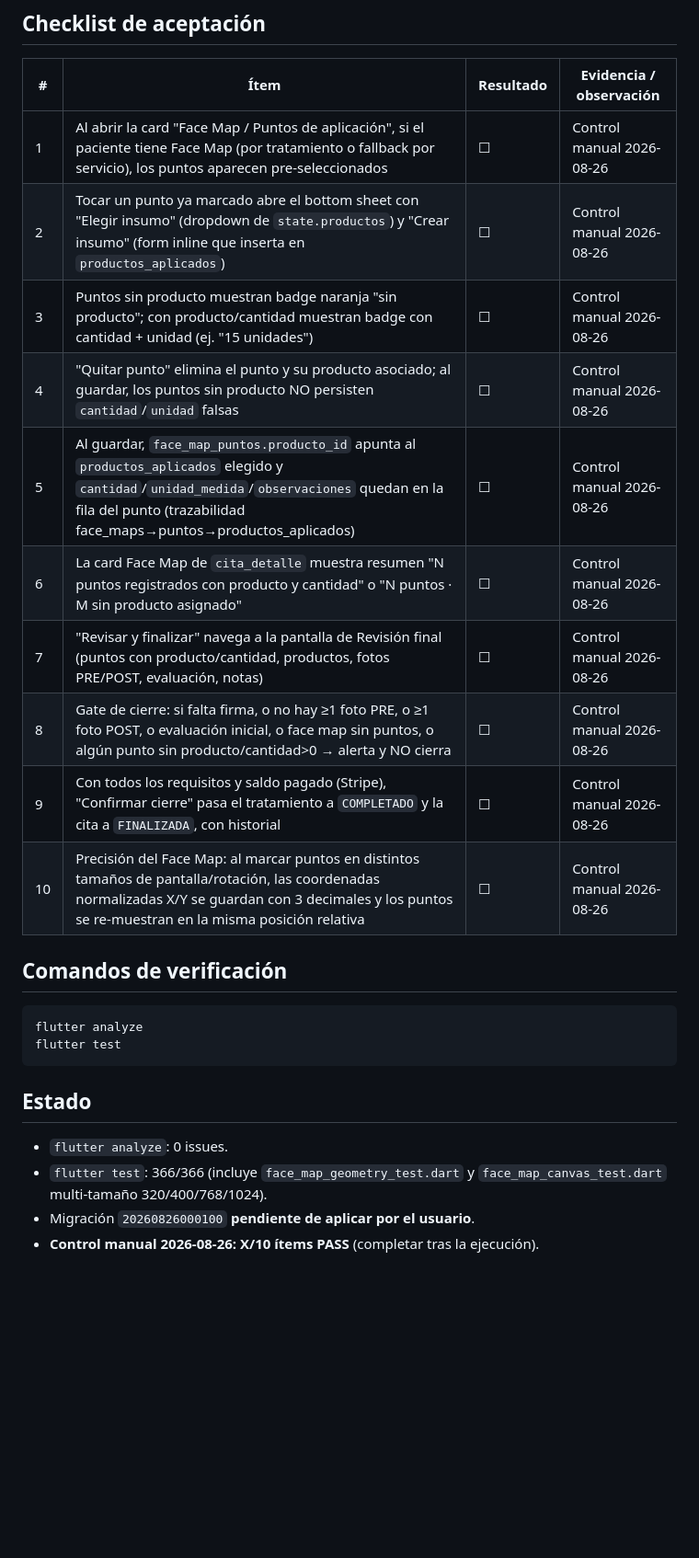
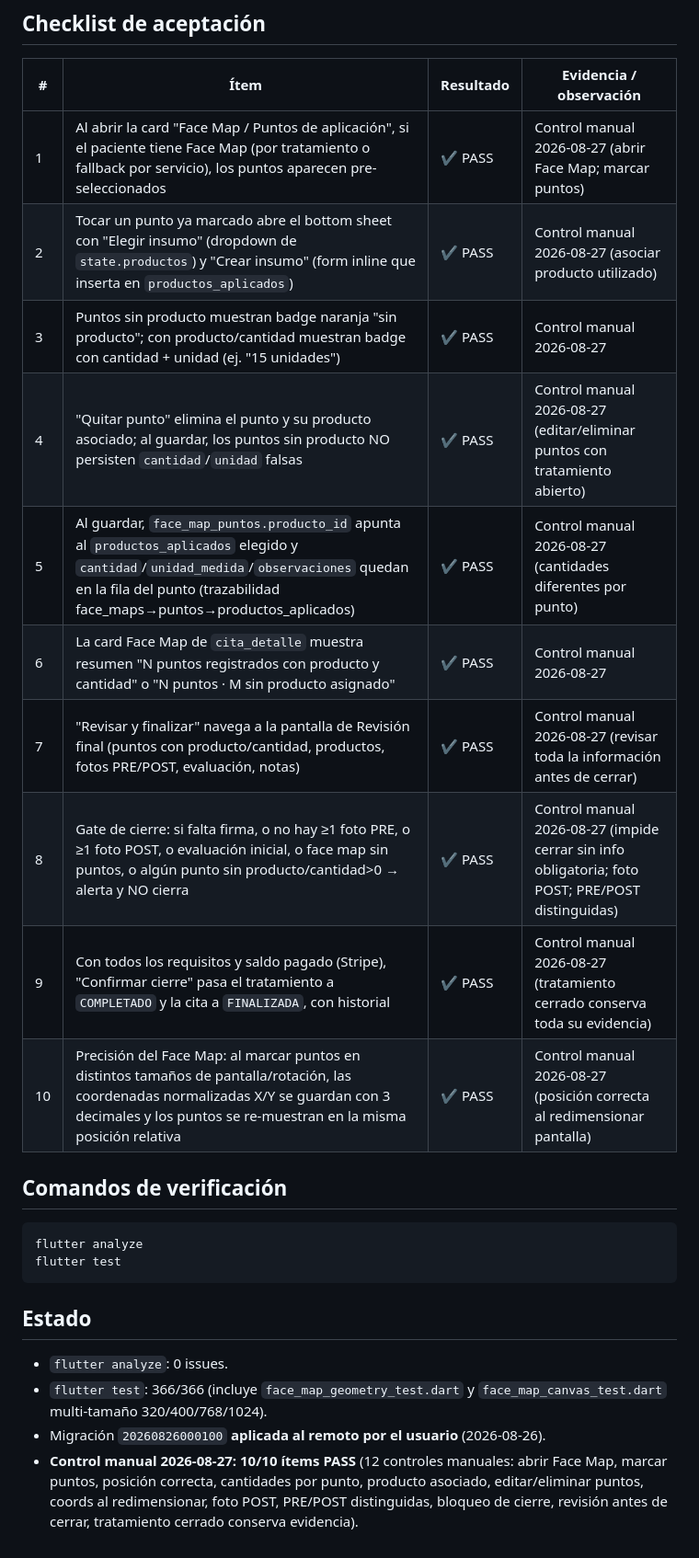
Before and after one commit to Strani-Beauty/EsteticaBellezaStrani, a Markdown page: docs/pruebas/2026-08-26_face_map_productos_cierre_e2e.md, the part around the change. Shown at 92% size. GitHub-like rendering; blank space fills up the shorter version.

```diff
--- a/docs/pruebas/2026-08-26_face_map_productos_cierre_e2e.md
+++ b/docs/pruebas/2026-08-26_face_map_productos_cierre_e2e.md
@@ -31,16 +31,16 @@
 
 | # | Ítem | Resultado | Evidencia / observación |
 |---|---|---|---|
-| 1 | Al abrir la card "Face Map / Puntos de aplicación", si el paciente tiene Face Map (por tratamiento o fallback por servicio), los puntos aparecen pre-seleccionados | ☐ | Control manual 2026-08-26 |
-| 2 | Tocar un punto ya marcado abre el bottom sheet con "Elegir insumo" (dropdown de `state.productos`) y "Crear insumo" (form inline que inserta en `productos_aplicados`) | ☐ | Control manual 2026-08-26 |
-| 3 | Puntos sin producto muestran badge naranja "sin producto"; con producto/cantidad muestran badge con cantidad + unidad (ej. "15 unidades") | ☐ | Control manual 2026-08-26 |
-| 4 | "Quitar punto" elimina el punto y su producto asociado; al guardar, los puntos sin producto NO persisten `cantidad`/`unidad` falsas | ☐ | Control manual 2026-08-26 |
-| 5 | Al guardar, `face_map_puntos.producto_id` apunta al `productos_aplicados` elegido y `cantidad`/`unidad_medida`/`observaciones` quedan en la fila del punto (trazabilidad face_maps→puntos→productos_aplicados) | ☐ | Control manual 2026-08-26 |
-| 6 | La card Face Map de `cita_detalle` muestra resumen "N puntos registrados con producto y cantidad" o "N puntos · M sin producto asignado" | ☐ | Control manual 2026-08-26 |
-| 7 | "Revisar y finalizar" navega a la pantalla de Revisión final (puntos con producto/cantidad, productos, fotos PRE/POST, evaluación, notas) | ☐ | Control manual 2026-08-26 |
-| 8 | Gate de cierre: si falta firma, o no hay ≥1 foto PRE, o ≥1 foto POST, o evaluación inicial, o face map sin puntos, o algún punto sin producto/cantidad>0 → alerta y NO cierra | ☐ | Control manual 2026-08-26 |
-| 9 | Con todos los requisitos y saldo pagado (Stripe), "Confirmar cierre" pasa el tratamiento a `COMPLETADO` y la cita a `FINALIZADA`, con historial | ☐ | Control manual 2026-08-26 |
-| 10 | Precisión del Face Map: al marcar puntos en distintos tamaños de pantalla/rotación, las coordenadas normalizadas X/Y se guardan con 3 decimales y los puntos se re-muestran en la misma posición relativa | ☐ | Control manual 2026-08-26 |
+| 1 | Al abrir la card "Face Map / Puntos de aplicación", si el paciente tiene Face Map (por tratamiento o fallback por servicio), los puntos aparecen pre-seleccionados | ✔ PASS | Control manual 2026-08-27 (abrir Face Map; marcar puntos) |
+| 2 | Tocar un punto ya marcado abre el bottom sheet con "Elegir insumo" (dropdown de `state.productos`) y "Crear insumo" (form inline que inserta en `productos_aplicados`) | ✔ PASS | Control manual 2026-08-27 (asociar producto utilizado) |
+| 3 | Puntos sin producto muestran badge naranja "sin producto"; con producto/cantidad muestran badge con cantidad + unidad (ej. "15 unidades") | ✔ PASS | Control manual 2026-08-27 |
+| 4 | "Quitar punto" elimina el punto y su producto asociado; al guardar, los puntos sin producto NO persisten `cantidad`/`unidad` falsas | ✔ PASS | Control manual 2026-08-27 (editar/eliminar puntos con tratamiento abierto) |
+| 5 | Al guardar, `face_map_puntos.producto_id` apunta al `productos_aplicados` elegido y `cantidad`/`unidad_medida`/`observaciones` quedan en la fila del punto (trazabilidad face_maps→puntos→productos_aplicados) | ✔ PASS | Control manual 2026-08-27 (cantidades diferentes por punto) |
+| 6 | La card Face Map de `cita_detalle` muestra resumen "N puntos registrados con producto y cantidad" o "N puntos · M sin producto asignado" | ✔ PASS | Control manual 2026-08-27 |
+| 7 | "Revisar y finalizar" navega a la pantalla de Revisión final (puntos con producto/cantidad, productos, fotos PRE/POST, evaluación, notas) | ✔ PASS | Control manual 2026-08-27 (revisar toda la información antes de cerrar) |
+| 8 | Gate de cierre: si falta firma, o no hay ≥1 foto PRE, o ≥1 foto POST, o evaluación inicial, o face map sin puntos, o algún punto sin producto/cantidad>0 → alerta y NO cierra | ✔ PASS | Control manual 2026-08-27 (impide cerrar sin info obligatoria; foto POST; PRE/POST distinguidas) |
+| 9 | Con todos los requisitos y saldo pagado (Stripe), "Confirmar cierre" pasa el tratamiento a `COMPLETADO` y la cita a `FINALIZADA`, con historial | ✔ PASS | Control manual 2026-08-27 (tratamiento cerrado conserva toda su evidencia) |
+| 10 | Precisión del Face Map: al marcar puntos en distintos tamaños de pantalla/rotación, las coordenadas normalizadas X/Y se guardan con 3 decimales y los puntos se re-muestran en la misma posición relativa | ✔ PASS | Control manual 2026-08-27 (posición correcta al redimensionar pantalla) |
 
 ## Comandos de verificación
 
@@ -54,5 +54,8 @@ flutter test
 - `flutter analyze`: 0 issues.
 - `flutter test`: 366/366 (incluye `face_map_geometry_test.dart` y
   `face_map_canvas_test.dart` multi-tamaño 320/400/768/1024).
-- Migración `20260826000100` **pendiente de aplicar por el usuario**.
-- **Control manual 2026-08-26: X/10 ítems PASS** (completar tras la ejecución).
+- Migración `20260826000100` **aplicada al remoto por el usuario** (2026-08-26).
+- **Control manual 2026-08-27: 10/10 ítems PASS** (12 controles manuales: abrir Face Map,
+  marcar puntos, posición correcta, cantidades por punto, producto asociado, editar/eliminar
+  puntos, coords al redimensionar, foto POST, PRE/POST distinguidas, bloqueo de cierre,
+  revisión antes de cerrar, tratamiento cerrado conserva evidencia).
```
Also changed, not shown: docs/pruebas/00_resumen_pruebas.md (+11 -0 lines).
